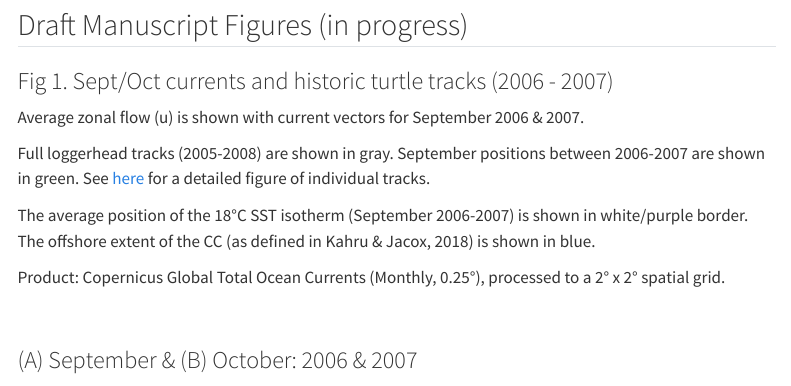
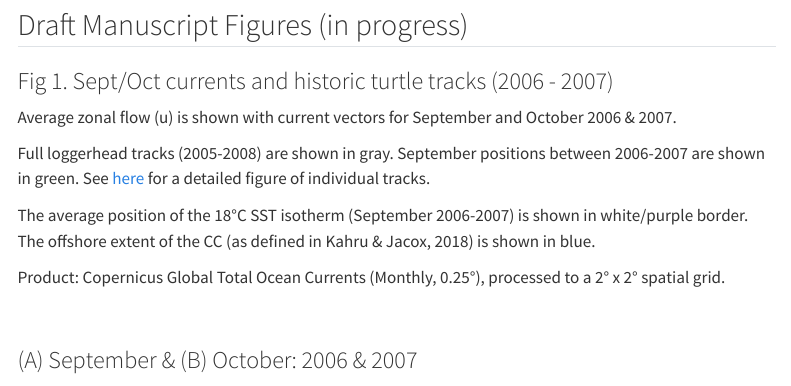
Before and after one commit to danabriscoe/cc-stretch-dynamic-tch-website, a Quarto document (draft_ms_figs_10Apr2025.qmd): the page in a window 1100 px wide, from its top. Rendered offline with R 4.5, knitr and Pandoc in place of Quarto, with nearby package versions; menus at the side of the page are left out.

Commit message:
fix typos

```diff
--- a/draft_ms_figs_10Apr2025.qmd
+++ b/draft_ms_figs_10Apr2025.qmd
@@ -15,12 +15,12 @@ lightbox:
 
 ## Draft Manuscript Figures (in progress)
 
-### Fig 1. Sept/Oct currents and historic turtle tracks (2006 - 2007)
+### Fig 1. Sept/Oct currents and historic turtle tracks (2006 - 2007) \
 
-Average zonal flow (u) is shown with current vectors for September 2006 & 2007.
+Average zonal flow (u) is shown with current vectors for September and October 2006 & 2007.
 
 Full loggerhead tracks (2005-2008) are shown in gray. September positions between 2006-2007 are shown in green.
-See [here](cc_hycom_currents.qmd#historic-tracks-in-enp-with-zonal-average-sept-only) for a detailed figure of individual tracks.
+See [here](cc_hycom_currents.qmd#historic-tracks-in-enp-with-zonal-average-sept-and-oct) for a detailed figure of individual tracks.
 
 The average position of the 18°C SST isotherm (September 2006-2007) is shown in white/purple border.
 The offshore extent of the CC (as defined in Kahru & Jacox, 2018) is shown in blue.
```
Also changed, not shown: docs/search.json, draft_ms_figs_10Apr2025.qmd (2 more changed lines), 1 other file.
